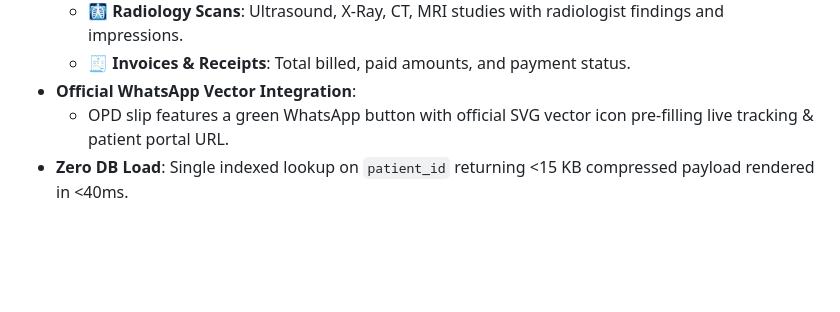
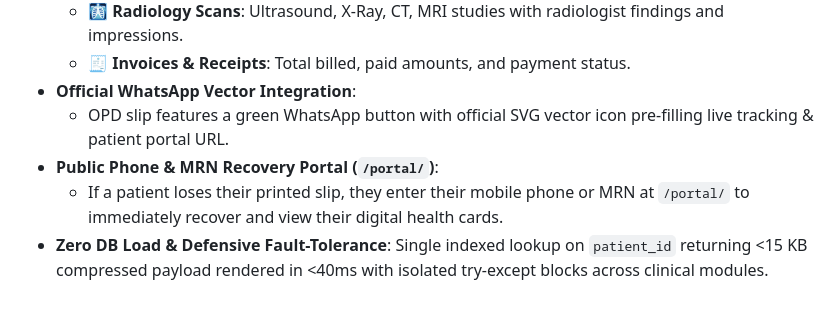
Before and after one commit to Hazrat-Ali822/PharmaDost, a Markdown page: CLAUDE.md, the part around the change. Drawn GitHub-style; blank space fills up the shorter version.

Commit message:
docs: update CLAUDE.md with portal recovery details

```diff
--- a/CLAUDE.md
+++ b/CLAUDE.md
@@ -2640,4 +2640,6 @@ almost always means a query moved inside a loop; find that before raising the nu
   - 🧾 **Invoices & Receipts**: Total billed, paid amounts, and payment status.
 - **Official WhatsApp Vector Integration**:
   - OPD slip features a green WhatsApp button with official SVG vector icon pre-filling live tracking & patient portal URL.
-- **Zero DB Load**: Single indexed lookup on `patient_id` returning <15 KB compressed payload rendered in <40ms.
+- **Public Phone & MRN Recovery Portal (`/portal/`)**:
+  - If a patient loses their printed slip, they enter their mobile phone or MRN at `/portal/` to immediately recover and view their digital health cards.
+- **Zero DB Load & Defensive Fault-Tolerance**: Single indexed lookup on `patient_id` returning <15 KB compressed payload rendered in <40ms with isolated try-except blocks across clinical modules.
```
